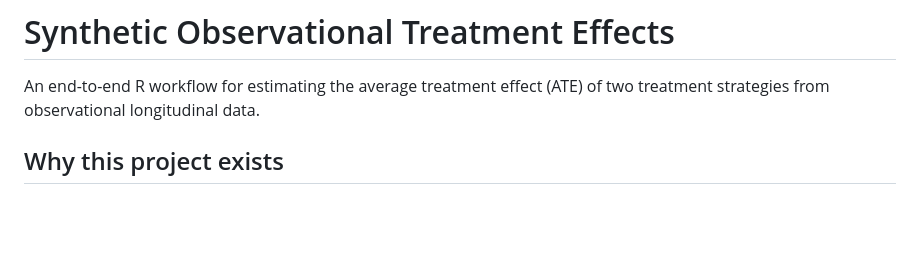
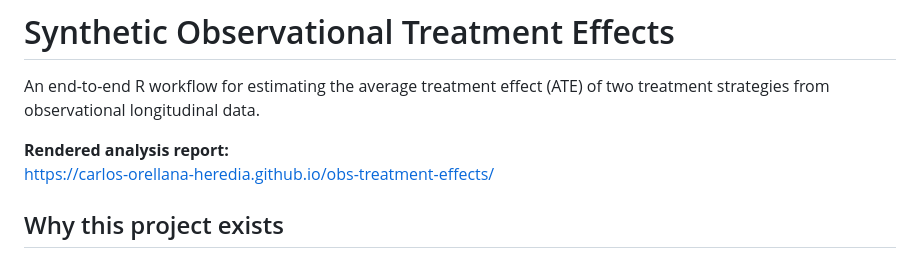
Before and after one commit to Carlos-Orellana-Heredia/obs-treatment-effects, a Markdown page: README.md, the part around the change. Rendered like a GitHub page; blank space fills up the shorter version.

```diff
--- a/README.md
+++ b/README.md
@@ -1,6 +1,9 @@
 # Synthetic Observational Treatment Effects
 
 An end-to-end R workflow for estimating the average treatment effect (ATE) of two treatment strategies from observational longitudinal data.
+
+**Rendered analysis report:**
+[https://carlos-orellana-heredia.github.io/obs-treatment-effects/](https://carlos-orellana-heredia.github.io/obs-treatment-effects/)
 
 ## Why this project exists
 
```
